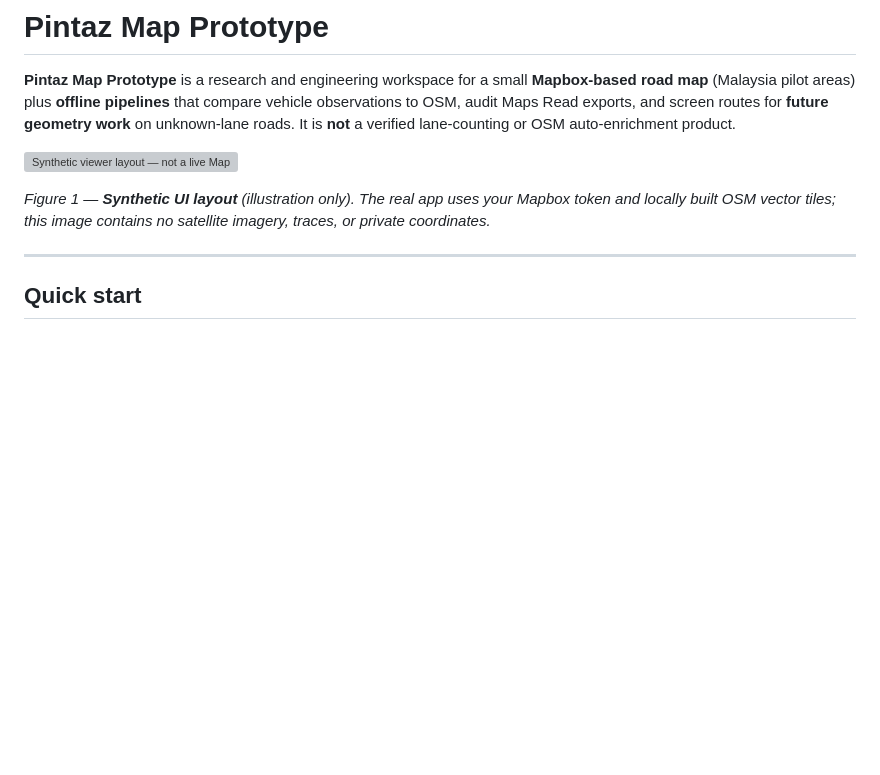
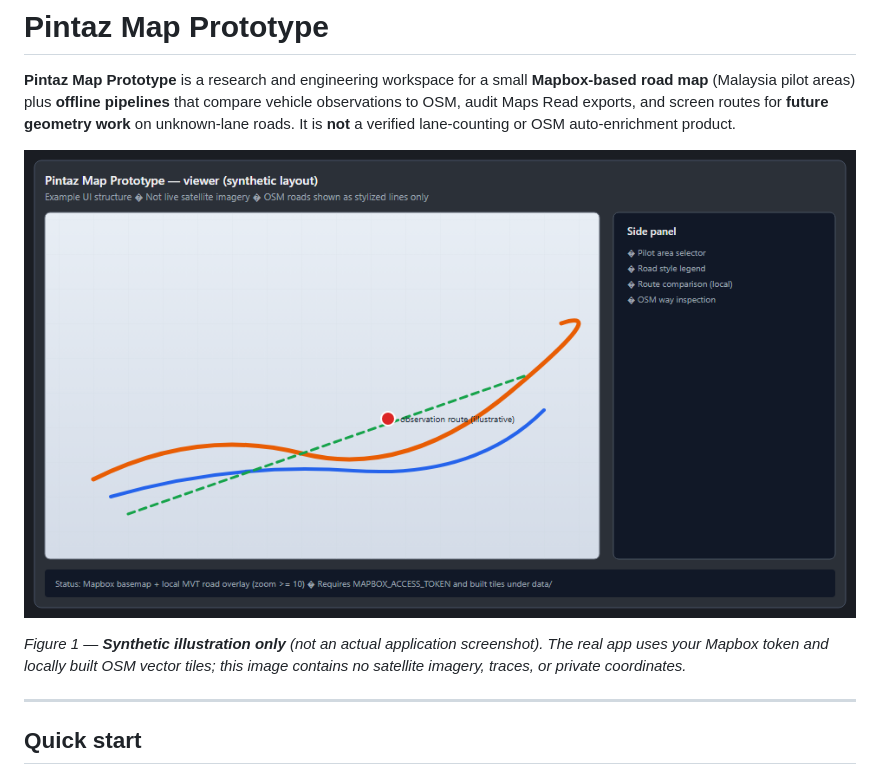
Before and after one commit to danyalrs/pintaz-map-prototype, a Markdown page: README.md, the part around the change. GitHub-like rendering; pictures changed too: docs/images/viewer-synthetic-example.png (added); blank space fills up the shorter version; grey boxes are pictures that could not be loaded.

Commit message:
Fix README viewer image for GitHub rendering.
Replace SVG reference with a PNG raster and clean invalid control characters in the source SVG so tooling can parse it.

Co-authored-by: Cursor <cursoragent@cursor.com>

```diff
--- a/README.md
+++ b/README.md
@@ -2,9 +2,9 @@
 
 **Pintaz Map Prototype** is a research and engineering workspace for a small **Mapbox-based road map** (Malaysia pilot areas) plus **offline pipelines** that compare vehicle observations to OSM, audit Maps Read exports, and screen routes for **future geometry work** on unknown-lane roads. It is **not** a verified lane-counting or OSM auto-enrichment product.
 
-![Synthetic viewer layout — not a live Mapbox capture](docs/images/viewer-synthetic-example.svg)
+![Synthetic viewer illustration](docs/images/viewer-synthetic-example.png)
 
-*Figure 1 — **Synthetic UI layout** (illustration only). The real app uses your Mapbox token and locally built OSM vector tiles; this image contains no satellite imagery, traces, or private coordinates.*
+*Figure 1 — **Synthetic illustration only** (not an actual application screenshot). The real app uses your Mapbox token and locally built OSM vector tiles; this image contains no satellite imagery, traces, or private coordinates.*
 
 ---
 
```
Also changed, not shown: 1 other file.
